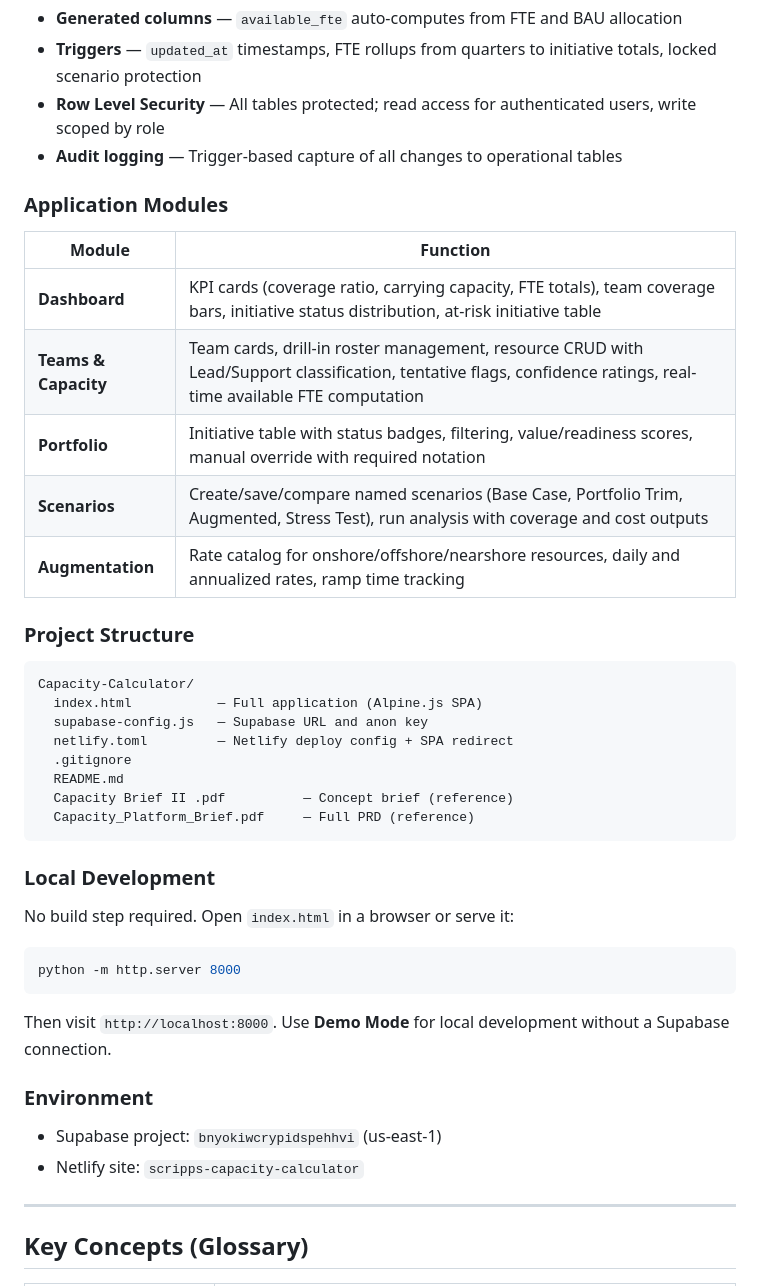
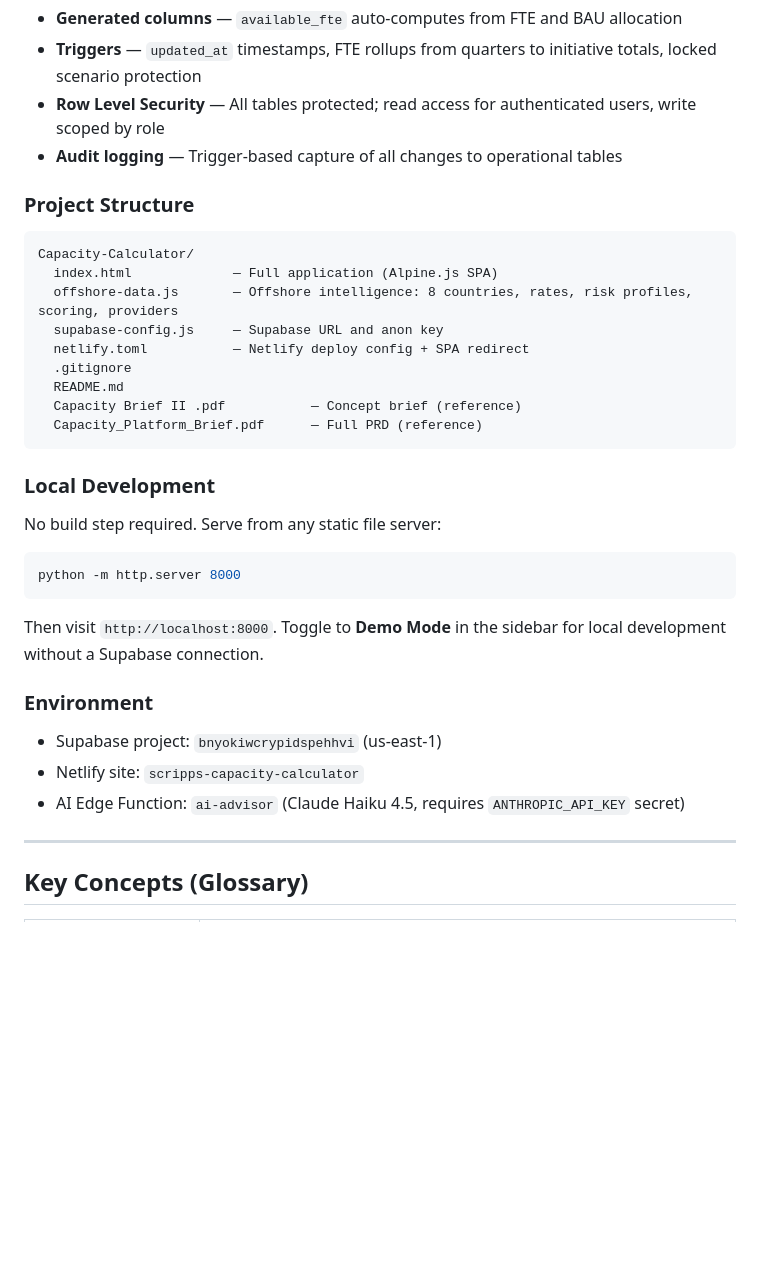
Before and after one commit to Oslund2/Capacity-Calculator, a Markdown page: README.md, the part around one of its changes. Drawn GitHub-style; blank space fills up the shorter version.

````diff
--- a/README.md
+++ b/README.md
@@ -104,43 +172,35 @@ Key database features:
 - **Row Level Security** — All tables protected; read access for authenticated users, write scoped by role
 - **Audit logging** — Trigger-based capture of all changes to operational tables
 
-### Application Modules
-
-| Module | Function |
-|--------|----------|
-| **Dashboard** | KPI cards (coverage ratio, carrying capacity, FTE totals), team coverage bars, initiative status distribution, at-risk initiative table |
-| **Teams & Capacity** | Team cards, drill-in roster management, resource CRUD with Lead/Support classification, tentative flags, confidence ratings, real-time available FTE computation |
-| **Portfolio** | Initiative table with status badges, filtering, value/readiness scores, manual override with required notation |
-| **Scenarios** | Create/save/compare named scenarios (Base Case, Portfolio Trim, Augmented, Stress Test), run analysis with coverage and cost outputs |
-| **Augmentation** | Rate catalog for onshore/offshore/nearshore resources, daily and annualized rates, ramp time tracking |
-
 ### Project Structure
 
 ```
 Capacity-Calculator/
-  index.html           — Full application (Alpine.js SPA)
-  supabase-config.js   — Supabase URL and anon key
-  netlify.toml         — Netlify deploy config + SPA redirect
+  index.html             — Full application (Alpine.js SPA)
+  offshore-data.js       — Offshore intelligence: 8 countries, rates, risk profiles, scoring, providers
+  supabase-config.js     — Supabase URL and anon key
+  netlify.toml           — Netlify deploy config + SPA redirect
   .gitignore
   README.md
-  Capacity Brief II .pdf          — Concept brief (reference)
-  Capacity_Platform_Brief.pdf     — Full PRD (reference)
+  Capacity Brief II .pdf           — Concept brief (reference)
+  Capacity_Platform_Brief.pdf      — Full PRD (reference)
 ```
 
 ### Local Development
 
-No build step required. Open `index.html` in a browser or serve it:
+No build step required. Serve from any static file server:
 
 ```bash
 python -m http.server 8000
 ```
 
-Then visit `http://localhost:8000`. Use **Demo Mode** for local development without a Supabase connection.
+Then visit `http://localhost:8000`. Toggle to **Demo Mode** in the sidebar for local development without a Supabase connection.
 
 ### Environment
 
 - Supabase project: `bnyokiwcrypidspehhvi` (us-east-1)
 - Netlify site: `scripps-capacity-calculator`
+- AI Edge Function: `ai-advisor` (Claude Haiku 4.5, requires `ANTHROPIC_API_KEY` secret)
 
 ---
 
````
Also changed, not shown: other parts of README.md (+79 -8 lines).
